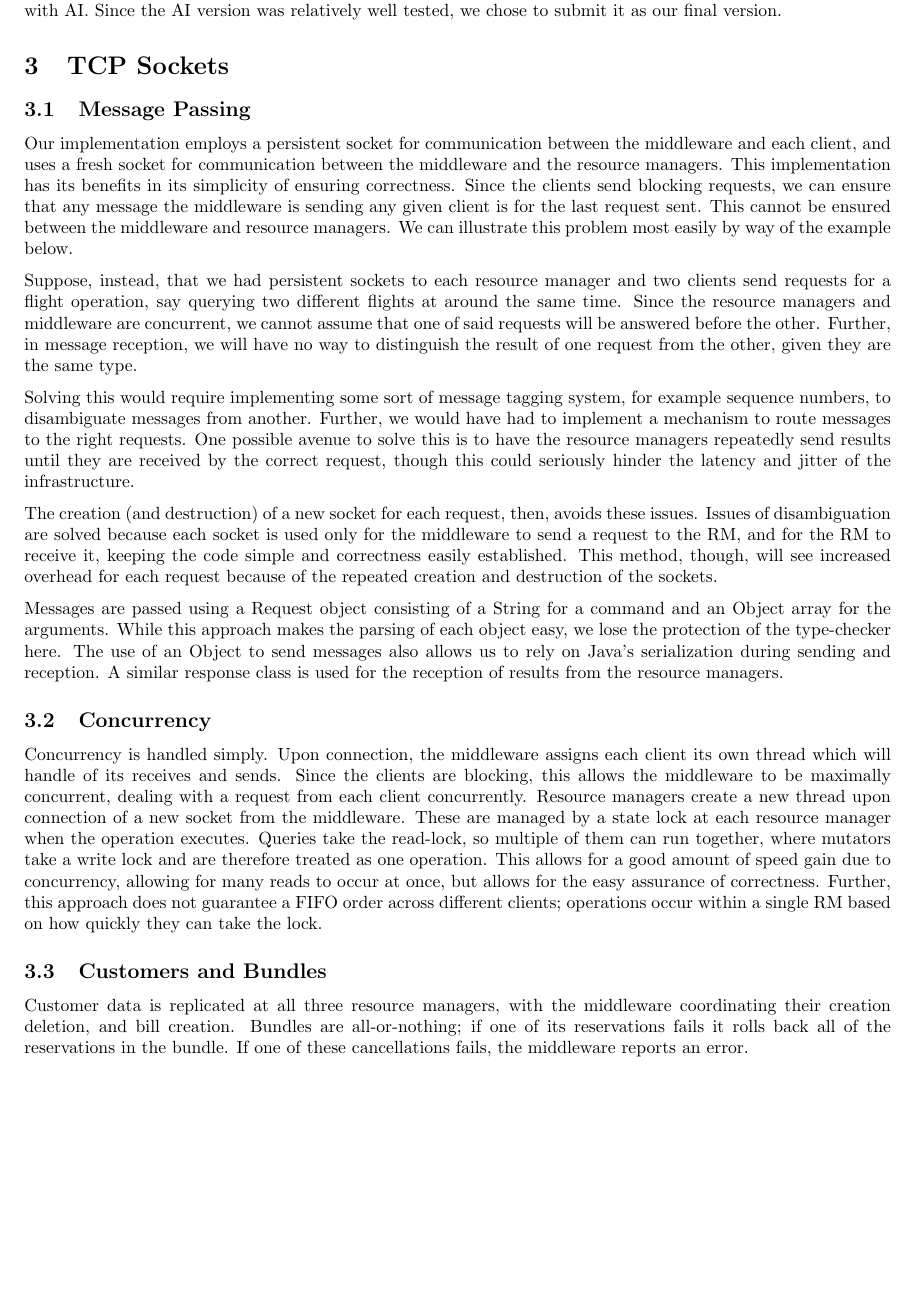
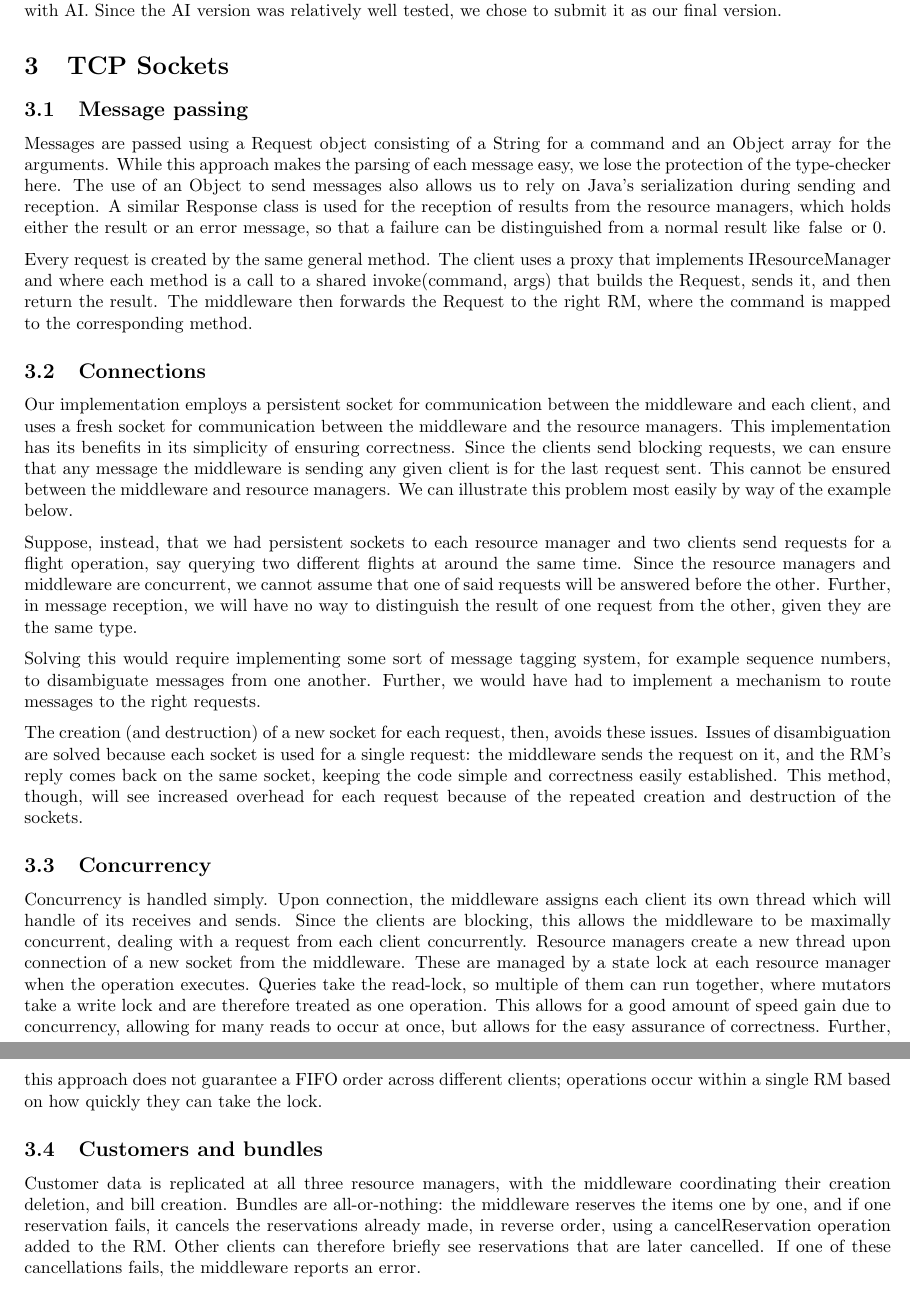
Before and after one commit to armana06/COMP512-pa1, a LaTeX document (report.tex): part of page 3 of 5 before the commit and two parts of pages 3 and 4 of 5 after it, the two joined at a grey line, cut so that both start at the same text, the shorter picture padded with empty space. Compiled offline with pdfLaTeX.

Commit message:
final version of the report

```diff
--- a/report.tex
+++ b/report.tex
@@ -9,7 +9,8 @@
 
 \title{COMP 512 -- Programming Assignment 1\\
   Distributing a Travel Reservation System}
-\author{Group 42\\Arman Ahmed (McGill ID: 261147631)\\Frédéric Lahaie-Bertrand}
+\author{Group 42\\Arman Ahmed (McGill ID: 261147631)\\
+  Frédéric Lahaie-Bertrand (261314120)}
 \date{October 5, 2026}
 
 \begin{document}
@@ -154,22 +156,77 @@ version.
 
 
 \section{TCP Sockets}\label{sec:tcp}
-\subsection{Message Passing}
-Our implementation employs a persistent socket for communication between the middleware and each client, and uses a fresh socket for communication between the middleware and the resource managers. This implementation has its benefits in its simplicity of ensuring correctness. Since the clients send blocking requests, we can ensure that any message the middleware is sending any given client is for the last request sent. This cannot be ensured between the middleware and resource managers. We can illustrate this problem most easily by way of the example below.
 
-Suppose, instead, that we had persistent sockets to each resource manager and two clients send requests for a flight operation, say querying two different flights at around the same time. Since the resource managers and middleware are concurrent, we cannot assume that one of said requests will be answered before the other. Further, in message reception, we will have no way to distinguish the result of one request from the other, given they are the same type.
+\subsection{Message passing}
+Messages are passed using a \code{Request} object consisting of a String for a
+command and an Object array for the arguments. While this approach makes the
+parsing of each message easy, we lose the protection of the type-checker here.
+The use of an Object to send messages also allows us to rely on Java's
+serialization during sending and reception. A similar \code{Response} class is
+used for the reception of results from the resource managers, which holds either
+the result or an error message, so that a failure can be distinguished from a
+normal result like \code{false} or \code{0}.
 
-Solving this would require implementing some sort of message tagging system, for example sequence numbers, to disambiguate messages from another. Further, we would have had to implement a mechanism to route messages to the right requests. One possible avenue to solve this is to have the resource managers repeatedly send results until they are received by the correct request, though this could seriously hinder the latency and jitter of the infrastructure.
+Every request is created by the same general method. The client uses a proxy
+that implements \code{IResourceManager} and where each method is a call to a
+shared \code{invoke(command, args)} that builds the \code{Request}, sends it,
+and then return the result. The middleware then forwards the \code{Request}
+to the right RM, where the command is mapped to the corresponding method.
 
-The creation (and destruction) of a new socket for each request, then, avoids these issues. Issues of disambiguation are solved because each socket is used only for the middleware to send a request to the RM, and for the RM to receive it, keeping the code simple and correctness easily established. This method, though, will see increased overhead for each request because of the repeated creation and destruction of the sockets.
+\subsection{Connections}
+Our implementation employs a persistent socket for communication between the
+middleware and each client, and uses a fresh socket for communication between
+the middleware and the resource managers. This implementation has its benefits
+in its simplicity of ensuring correctness. Since the clients send blocking
+requests, we can ensure that any message the middleware is sending any given
+client is for the last request sent. This cannot be ensured between the
+middleware and resource managers. We can illustrate this problem most easily by
+way of the example below.
 
-Messages are passed using a Request object consisting of a String for a command and an Object array for the arguments. While this approach makes the parsing of each object easy, we lose the protection of the type-checker here. The use of an Object to send messages also allows us to rely on Java's serialization during sending and reception. A similar response class is used for the reception of results from the resource managers.
+Suppose, instead, that we had persistent sockets to each resource manager and
+two clients send requests for a flight operation, say querying two different
+flights at around the same time. Since the resource managers and middleware are
+concurrent, we cannot assume that one of said requests will be answered before
+the other. Further, in message reception, we will have no way to distinguish the
+result of one request from the other, given they are the same type.
+
+Solving this would require implementing some sort of message tagging system, for
+example sequence numbers, to disambiguate messages from one another. Further, we
+would have had to implement a mechanism to route messages to the right
+requests.
+
+The creation (and destruction) of a new socket for each request, then, avoids
+these issues. Issues of disambiguation are solved because each socket is used
+for a single request: the middleware sends the request on it, and the RM's reply
+comes back on the same socket, keeping the code simple and correctness easily
+established. This method, though, will see increased overhead for each request
+because of the repeated creation and destruction of the sockets.
+
 \subsection{Concurrency}
-Concurrency is handled simply. Upon connection, the middleware assigns each client its own thread which will handle of its receives and sends. Since the clients are blocking, this allows the middleware to be maximally concurrent, dealing with a request from each client concurrently. Resource managers create a new thread upon connection of a new socket from the middleware. These are managed by a state lock at each resource manager when the operation executes. Queries take the read-lock, so multiple of them can run together, where mutators take a write lock and are therefore treated as one operation. This allows for a good amount of speed gain due to concurrency, allowing for many reads to occur at once, but allows for the easy assurance of correctness. Further, this approach does not guarantee a FIFO order across different clients; operations occur within a single RM based on how quickly they can take the lock.
+Concurrency is handled simply. Upon connection, the middleware assigns each
+client its own thread which will handle of its receives and sends. Since the
+clients are blocking, this allows the middleware to be maximally concurrent,
+dealing with a request from each client concurrently. Resource managers create a
+new thread upon connection of a new socket from the middleware. These are
+managed by a state lock at each resource manager when the operation
+executes. Queries take the read-lock, so multiple of them can run together,
+where mutators take a write lock and are therefore treated as one
+operation. This allows for a good amount of speed gain due to concurrency,
+allowing for many reads to occur at once, but allows for the easy assurance of
+correctness. Further, this approach does not guarantee a FIFO order across
+different clients; operations occur within a single RM based on how quickly they
+can take the lock.
 
-\subsection{Customers and Bundles}
-Customer data is replicated at all three resource managers, with the middleware coordinating their creation deletion, and bill creation. Bundles are all-or-nothing; if one of its reservations fails it rolls back all of the reservations in the bundle. If one of these cancellations fails, the middleware reports an error.
-\newpage
+
+\subsection{Customers and bundles}
+Customer data is replicated at all three resource managers, with the middleware
+coordinating their creation deletion, and bill creation. Bundles are
+all-or-nothing: the middleware reserves the items one by one, and if one
+reservation fails, it cancels the reservations already made, in reverse order,
+using a \code{cancelReservation} operation added to the RM. Other clients can
+therefore briefly see reservations that are later cancelled. If one of these
+cancellations fails, the middleware reports an error.
+
 
 \section{Testing}
 
```
Also changed, not shown: report.tex (7 more changed lines).
